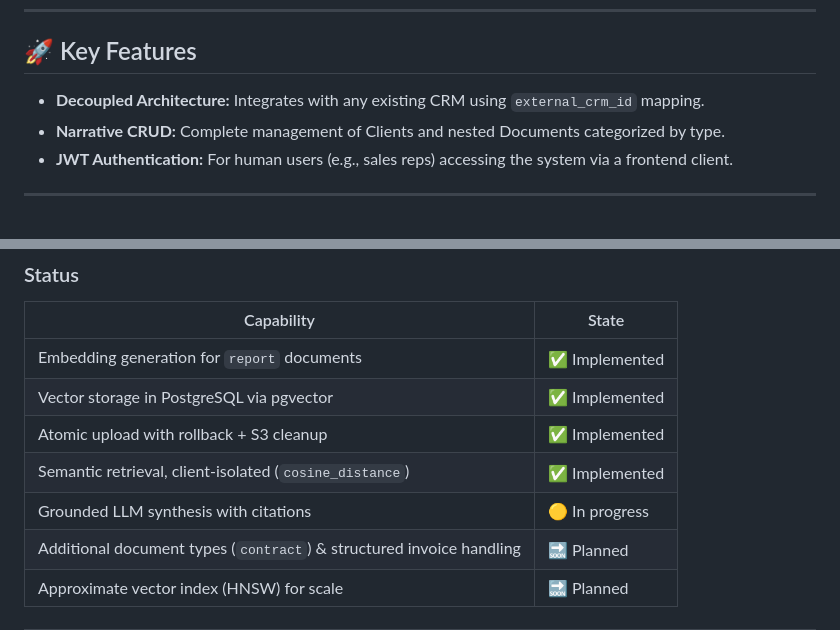
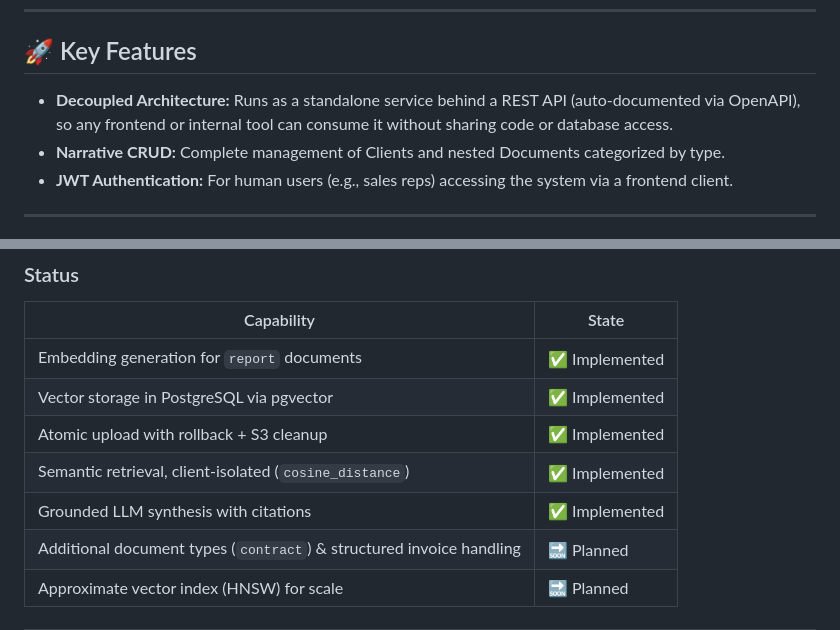
Before and after one commit to PascalauAlex/Client_Knowledge_Hub, a Markdown page: README.md, 2 parts joined by grey strips. GitHub-like rendering.

Commit message:
Revise README for architecture and feature updates
Updated the README to reflect the standalone service architecture and the completion of grounded LLM synthesis with citations.

```diff
--- a/README.md
+++ b/README.md
@@ -8,7 +8,7 @@ While traditional CRMs handle structured data, this service acts as the **narrat
 
 ## 🚀 Key Features
 
-- **Decoupled Architecture:** Integrates with any existing CRM using `external_crm_id` mapping.
+- **Decoupled Architecture:** Runs as a standalone service behind a REST API (auto-documented via OpenAPI), so any frontend or internal tool can consume it without sharing code or database access.
 - **Narrative CRUD:** Complete management of Clients and nested Documents categorized by type.
 - **JWT Authentication:** For human users (e.g., sales reps) accessing the system via a frontend client.
 
@@ -53,7 +53,7 @@ The RAG flow is split into a clear ingestion path and a retrieval path.
 | Vector storage in PostgreSQL via pgvector | ✅ Implemented |
 | Atomic upload with rollback + S3 cleanup | ✅ Implemented |
 | Semantic retrieval, client-isolated (`cosine_distance`) | ✅ Implemented |
-| Grounded LLM synthesis with citations | 🟡 In progress |
+| Grounded LLM synthesis with citations | ✅ Implemented |
 | Additional document types (`contract`) & structured invoice handling | 🔜 Planned |
 | Approximate vector index (HNSW) for scale | 🔜 Planned |
 
```
